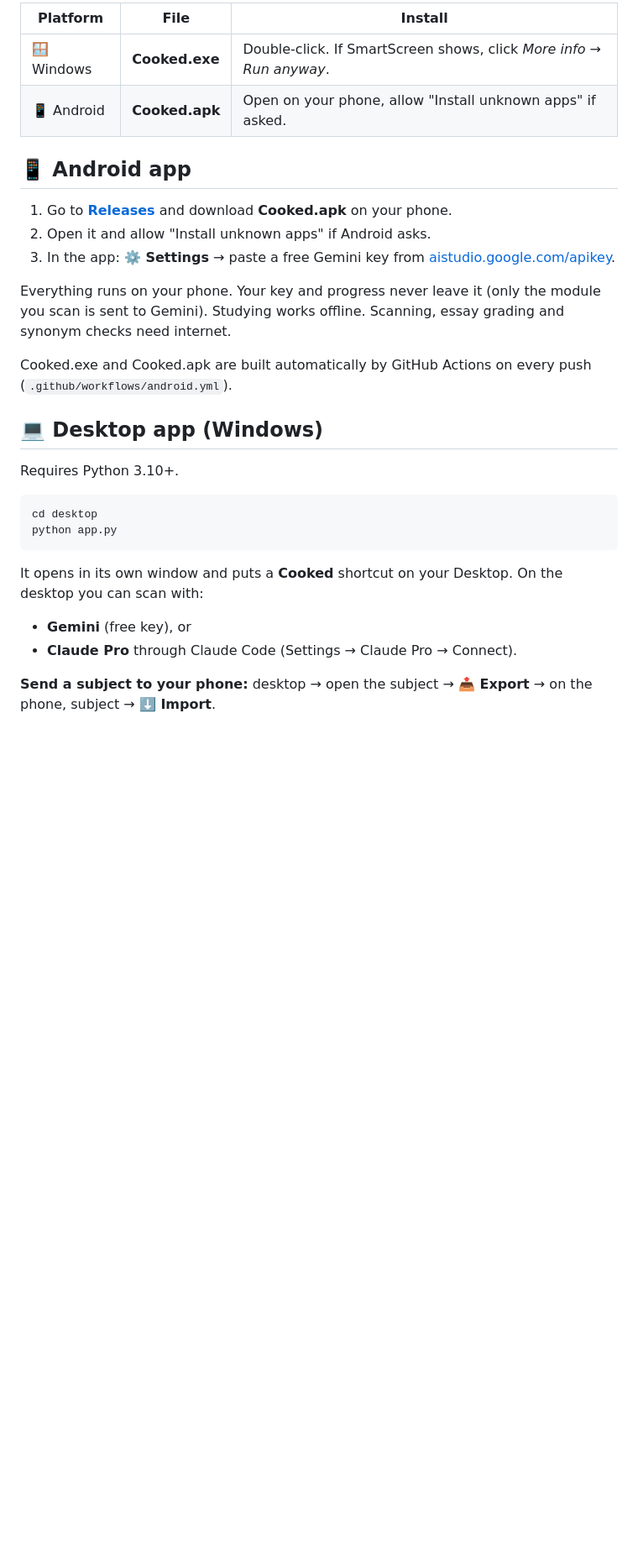
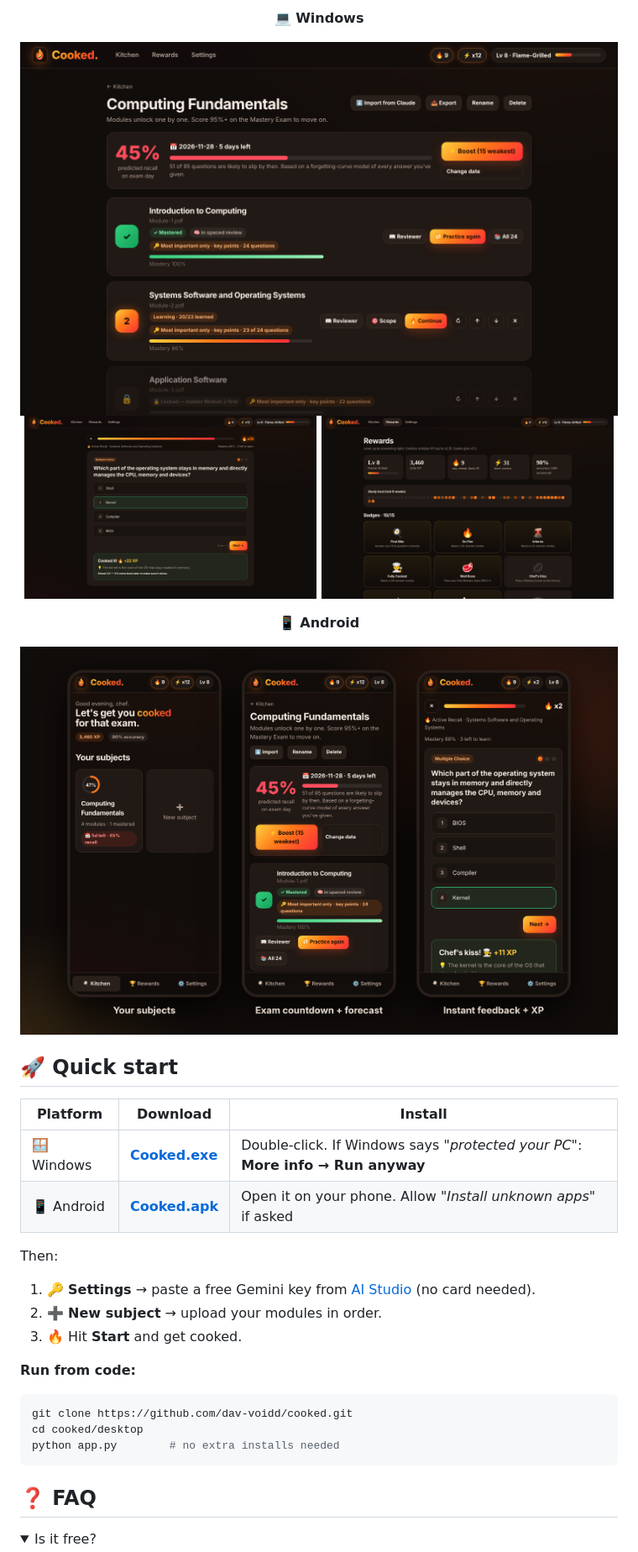
Before and after one commit to dav-voidd/cooked, a Markdown page: README.md, the part around one of its changes. Shown at 84% size. Drawn GitHub-style; pictures changed too: docs/android.png (added), docs/desktop-deck.png (added), docs/desktop-fb.png (added); folded sections open; blank space fills up the shorter version.

Commit message:
Update Cooked
Co-Authored-By: Claude Opus 5.5 <noreply@anthropic.com>

Claude-Session: https://claude.ai/code/session_013MyvmeX43oGfTS68EVe3sK

````diff
--- a/README.md
+++ b/README.md
@@ -24,32 +47,37 @@ Get both from **[Releases → latest](../../releases/latest)**:
 
-| Platform | File | Install |
+**💻 Windows**
+
+<img src="docs/desktop-deck.png" width="100%" alt="Subject page with exam forecast">
+
+<img src="docs/desktop-fb.png" width="49%" alt="Quiz with instant feedback"> <img src="docs/desktop-rewards.png" width="49%" alt="Rewards and badges">
+
+**📱 Android**
+
+<img src="docs/android.png" width="100%" alt="Cooked on Android">
+
+</div>
+
+## 🚀 Quick start
+
+| Platform | Download | Install |
 |---|---|---|
-| 🪟 Windows | **Cooked.exe** | Double-click. If SmartScreen shows, click *More info → Run anyway*. |
-| 📱 Android | **Cooked.apk** | Open on your phone, allow "Install unknown apps" if asked. |
+| 🪟 Windows | **[Cooked.exe](https://github.com/dav-voidd/cooked/releases/latest)** | Double-click. If Windows says *"protected your PC"*: **More info → Run anyway** |
+| 📱 Android | **[Cooked.apk](https://github.com/dav-voidd/cooked/releases/latest)** | Open it on your phone. Allow *"Install unknown apps"* if asked |
 
-## 📱 Android app
+Then:
+1. 🔑 **Settings** → paste a free Gemini key from [AI Studio](https://aistudio.google.com/apikey) (no card needed).
+2. ➕ **New subject** → upload your modules in order.
+3. 🔥 Hit **Start** and get cooked.
 
-1. Go to **[Releases](../../releases/latest)** and download **Cooked.apk** on your phone.
-2. Open it and allow "Install unknown apps" if Android asks.
-3. In the app: **⚙️ Settings** → paste a free Gemini key from [aistudio.google.com/apikey](https://aistudio.google.com/apikey).
-
-Everything runs on your phone. Your key and progress never leave it (only the module you scan is sent to Gemini).
-Studying works offline. Scanning, essay grading and synonym checks need internet.
-
-Cooked.exe and Cooked.apk are built automatically by GitHub Actions on every push (`.github/workflows/android.yml`).
-
-## 💻 Desktop app (Windows)
-
-Requires Python 3.10+.
-
+**Run from code:**
 ```bash
-cd desktop
-python app.py
+git clone https://github.com/dav-voidd/cooked.git
+cd cooked/desktop
+python app.py        # no extra installs needed
 ```
 
-It opens in its own window and puts a **Cooked** shortcut on your Desktop. On the desktop you can scan with:
-- **Gemini** (free key), or
-- **Claude Pro** through Claude Code (Settings → Claude Pro → Connect).
+## ❓ FAQ
 
-**Send a subject to your phone:** desktop → open the subject → **📤 Export** → on the phone, subject → **⬇️ Import**.
+<details>
+<summary>Is it free?</summary>
 
````
Also changed, not shown: other parts of README.md (+85 -18 lines), docs/banner(1).png (added), docs/banner.png (added), 4 other files.
